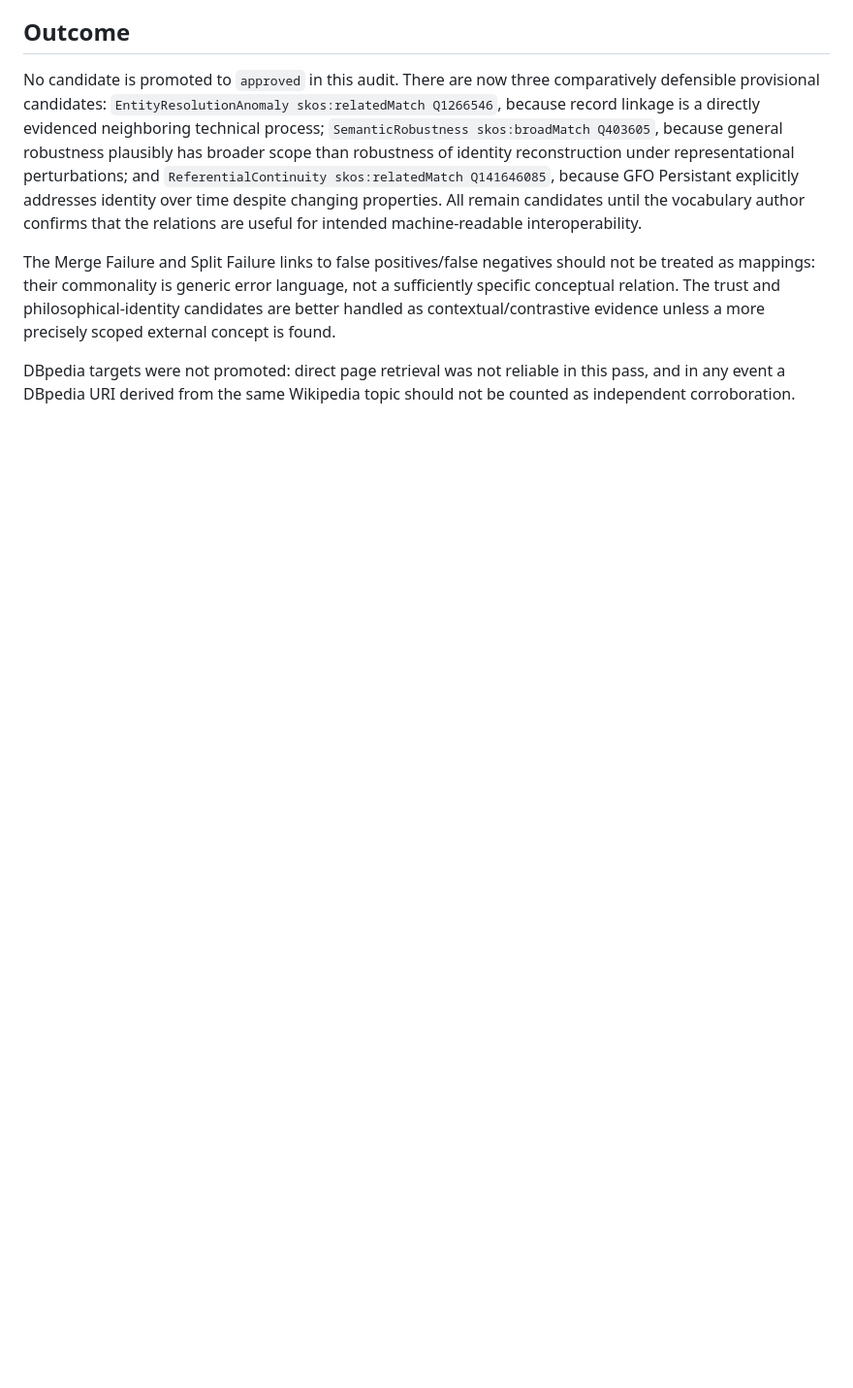
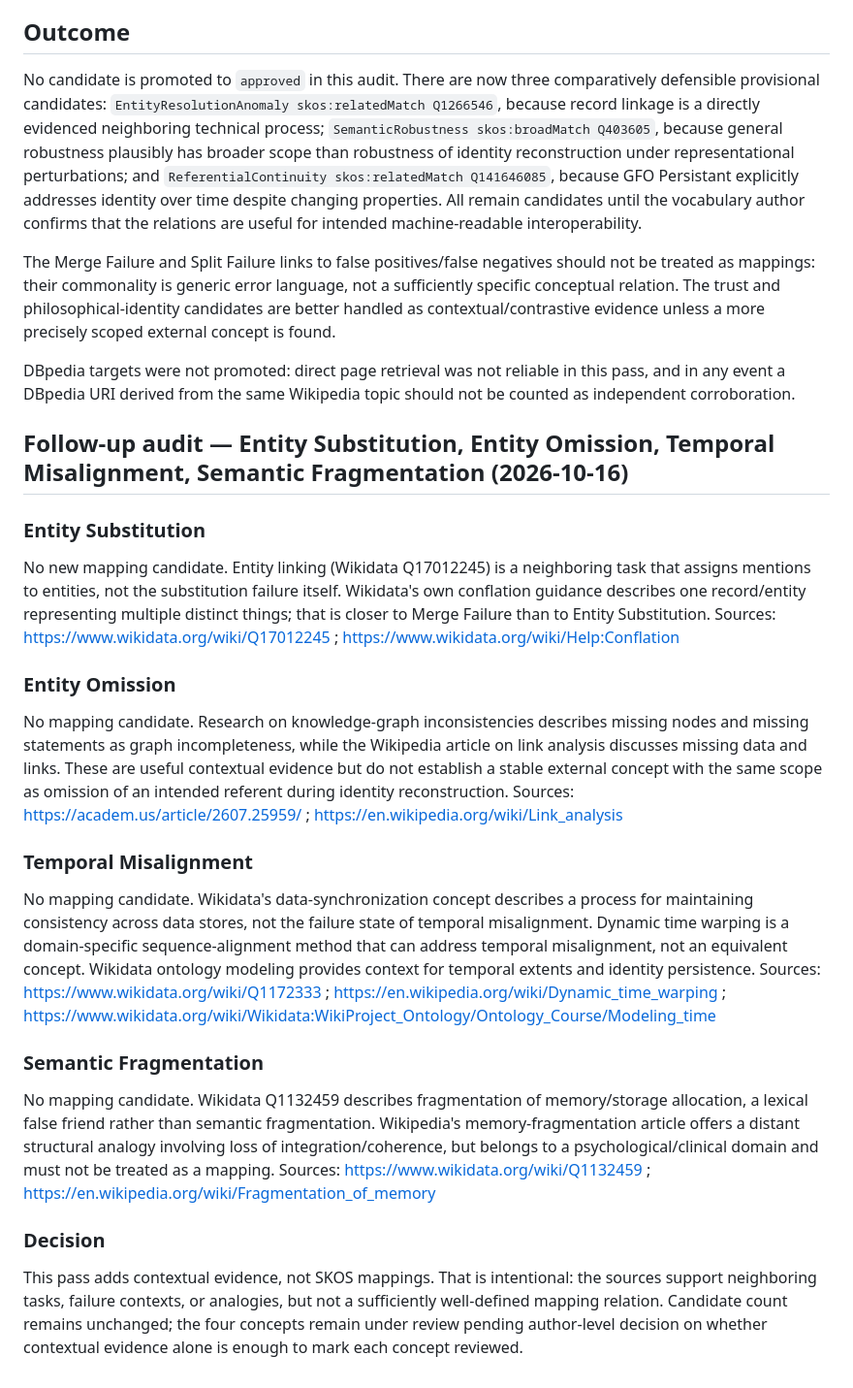
Before and after one commit to dan-beranek/dio-odi-reference-model, a Markdown page: metadata/external-concept-mapping-audit.md, the part around the change. Shown at 97% size. GitHub-like rendering; blank space fills up the shorter version.

Commit message:
Document audit of four additional DIO/ODI concepts

```diff
--- a/metadata/external-concept-mapping-audit.md
+++ b/metadata/external-concept-mapping-audit.md
@@ -43,3 +43,21 @@ No candidate is promoted to `approved` in this audit. There are now three compar
 The Merge Failure and Split Failure links to false positives/false negatives should not be treated as mappings: their commonality is generic error language, not a sufficiently specific conceptual relation. The trust and philosophical-identity candidates are better handled as contextual/contrastive evidence unless a more precisely scoped external concept is found.
 
 DBpedia targets were not promoted: direct page retrieval was not reliable in this pass, and in any event a DBpedia URI derived from the same Wikipedia topic should not be counted as independent corroboration.
+
+
+## Follow-up audit — Entity Substitution, Entity Omission, Temporal Misalignment, Semantic Fragmentation (2026-10-16)
+
+### Entity Substitution
+No new mapping candidate. Entity linking (Wikidata Q17012245) is a neighboring task that assigns mentions to entities, not the substitution failure itself. Wikidata's own conflation guidance describes one record/entity representing multiple distinct things; that is closer to Merge Failure than to Entity Substitution. Sources: https://www.wikidata.org/wiki/Q17012245 ; https://www.wikidata.org/wiki/Help:Conflation
+
+### Entity Omission
+No mapping candidate. Research on knowledge-graph inconsistencies describes missing nodes and missing statements as graph incompleteness, while the Wikipedia article on link analysis discusses missing data and links. These are useful contextual evidence but do not establish a stable external concept with the same scope as omission of an intended referent during identity reconstruction. Sources: https://academ.us/article/2607.25959/ ; https://en.wikipedia.org/wiki/Link_analysis
+
+### Temporal Misalignment
+No mapping candidate. Wikidata's data-synchronization concept describes a process for maintaining consistency across data stores, not the failure state of temporal misalignment. Dynamic time warping is a domain-specific sequence-alignment method that can address temporal misalignment, not an equivalent concept. Wikidata ontology modeling provides context for temporal extents and identity persistence. Sources: https://www.wikidata.org/wiki/Q1172333 ; https://en.wikipedia.org/wiki/Dynamic_time_warping ; https://www.wikidata.org/wiki/Wikidata:WikiProject_Ontology/Ontology_Course/Modeling_time
+
+### Semantic Fragmentation
+No mapping candidate. Wikidata Q1132459 describes fragmentation of memory/storage allocation, a lexical false friend rather than semantic fragmentation. Wikipedia's memory-fragmentation article offers a distant structural analogy involving loss of integration/coherence, but belongs to a psychological/clinical domain and must not be treated as a mapping. Sources: https://www.wikidata.org/wiki/Q1132459 ; https://en.wikipedia.org/wiki/Fragmentation_of_memory
+
+### Decision
+This pass adds contextual evidence, not SKOS mappings. That is intentional: the sources support neighboring tasks, failure contexts, or analogies, but not a sufficiently well-defined mapping relation. Candidate count remains unchanged; the four concepts remain under review pending author-level decision on whether contextual evidence alone is enough to mark each concept reviewed.
```
